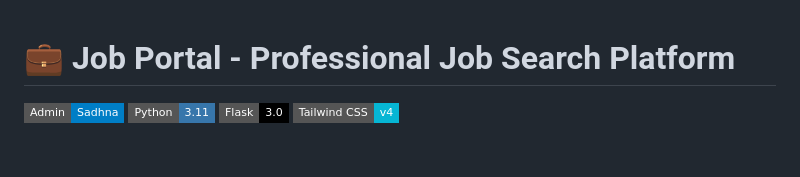
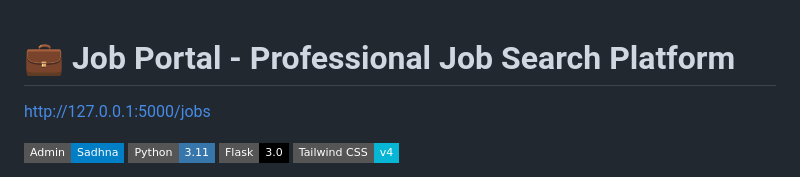
Before and after one commit to sadhna1118/job-portal-website, a Markdown page: README.md, the part around the change. Rendered like a GitHub page; badges without logos; blank space fills up the shorter version.

Commit message:
Add link to job listings in README
Added a link to the job listings section.

```diff
--- a/README.md
+++ b/README.md
@@ -1,4 +1,5 @@
 # 💼 Job Portal - Professional Job Search Platform
+http://127.0.0.1:5000/jobs
 
 [![Owner](https://img.shields.io/badge/Admin-Sadhna-blue?style=flat-square)](https://github.com)
 [![Python](https://img.shields.io/badge/Python-3.11-3776AB?style=flat-square&logo=python&logoColor=white)](https://www.python.org/)
```
